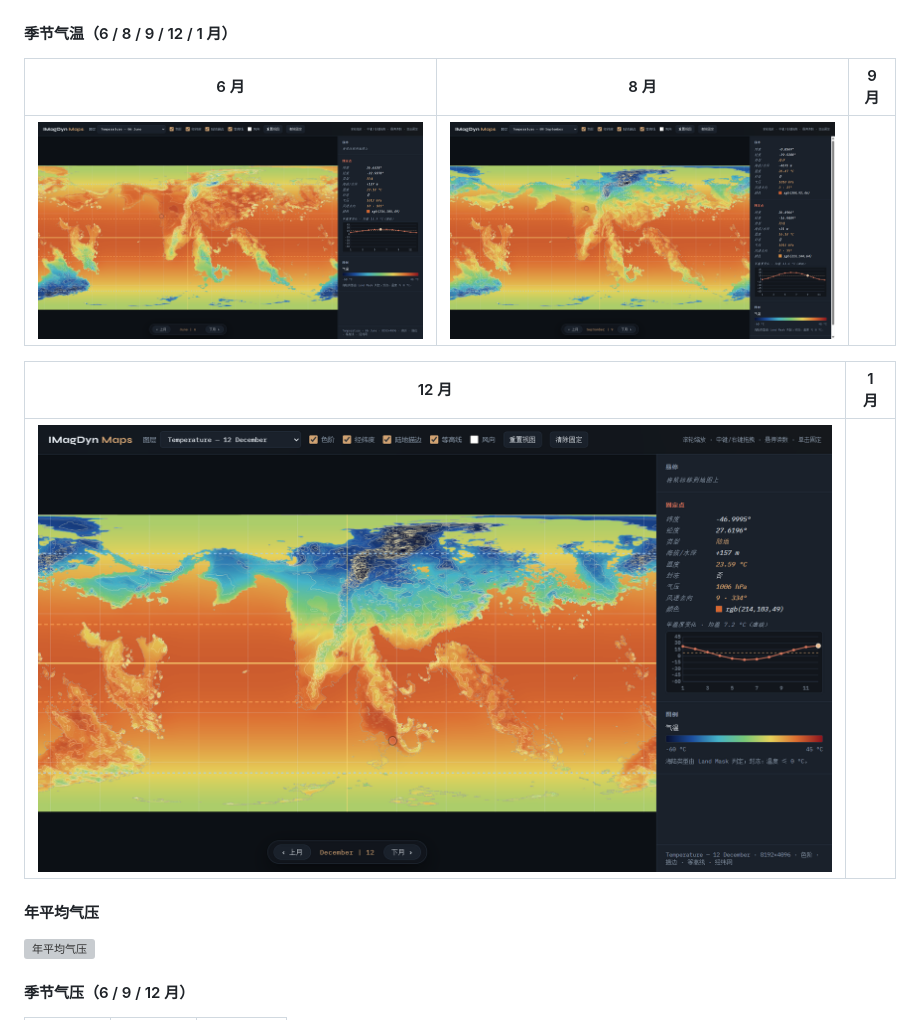
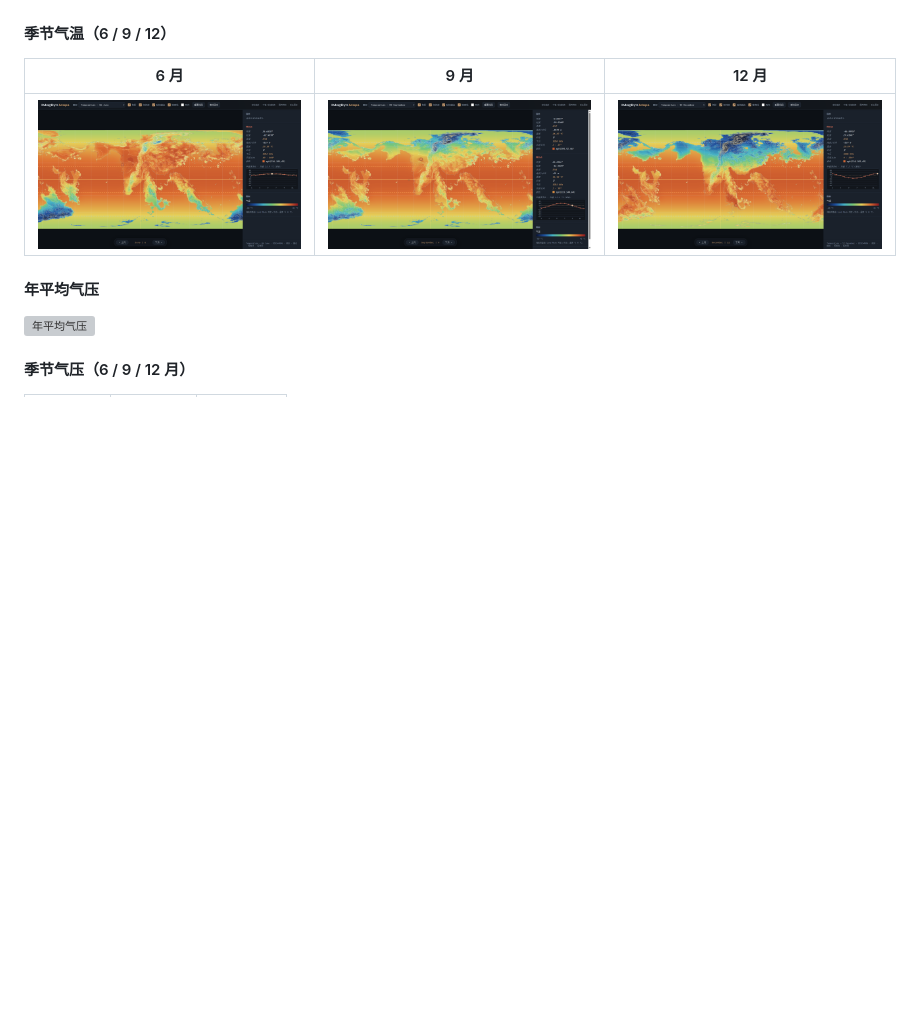
Before and after one commit to DTMosken/imagdyn, a Markdown page: README.md, the part around the change. Drawn GitHub-style; blank space fills up the shorter version; grey boxes are pictures that could not be loaded.

Commit message:
Update README to reflect changes in seasonal temperature data presentation

```diff
--- a/README.md
+++ b/README.md
@@ -22,15 +22,11 @@
 
 ![年平均气温](docs/screenshots/temperature-annual-mean.png)
 
-#### 季节气温（6 / 8 / 9 / 12 / 1 月）
+#### 季节气温（6 / 9 / 12）
 
-| 6 月 | 8 月 | 9 月 |
+| 6 月 | 9 月 | 12 月 |
 |------|------|------|
-| ![6 月气温](docs/screenshots/temperature-june.png) | ![9 月气温](docs/screenshots/temperature-september.png) |
-
-| 12 月 | 1 月 |
-|------|------|
-| ![12 月气温](docs/screenshots/temperature-december.png) |
+| ![6 月气温](docs/screenshots/temperature-june.png) | ![9 月气温](docs/screenshots/temperature-september.png) | ![12 月气温](docs/screenshots/temperature-december.png) |
 
 #### 年平均气压
 
```
